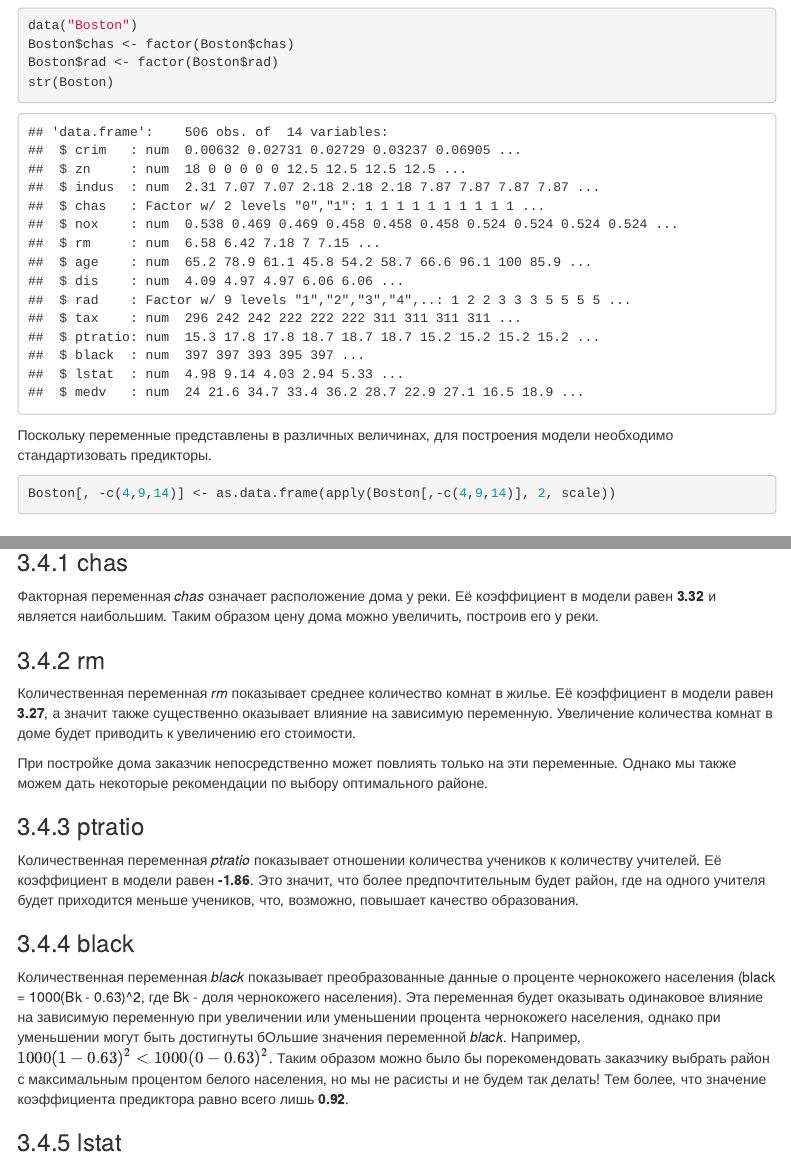
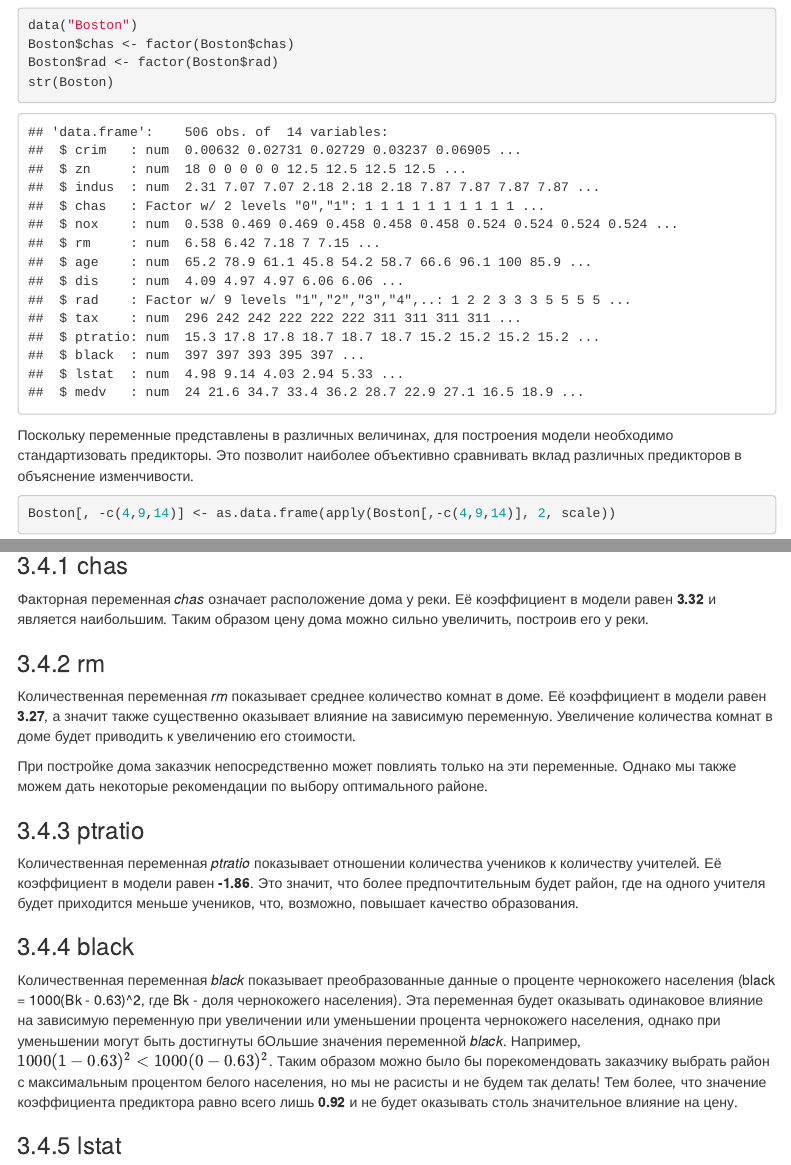
Before and after one commit to krglkvrmn/BI_Statistics_projects, an R Markdown document (project2.rmd): the page in a window 1100 px wide, from 520 px down, and a second part further down, joined at a grey line. Rendered offline with R 4.5, knitr and Pandoc, with nearby package versions; some code elsewhere in the file could not run offline; menus at the side of the page are left out.

Commit message:
Minor fixes

````diff
--- a/project2.rmd
+++ b/project2.rmd
@@ -58,7 +58,7 @@ Boston$chas <- factor(Boston$chas)
 Boston$rad <- factor(Boston$rad)
 str(Boston)
 ```
-Поскольку переменные представлены в различных величинах, для построения модели необходимо стандартизовать предикторы.
+Поскольку переменные представлены в различных величинах, для построения модели необходимо стандартизовать предикторы. Это позволит наиболее объективно сравнивать вклад различных предикторов в объяснение изменчивости.
 
 ```{r}
 Boston[, -c(4,9,14)] <- as.data.frame(apply(Boston[,-c(4,9,14)], 2, scale))
@@ -233,11 +233,11 @@ qqPlot(model_diag1$.stdresid,  distribution = "norm", xlab = "Теоретиче
 ### chas
 
 Факторная переменная *chas* означает расположение дома у реки.
-Её коэффициент в модели равен **3.32** и является наибольшим. Таким образом цену дома можно увеличить, построив его у реки.
+Её коэффициент в модели равен **3.32** и является наибольшим. Таким образом цену дома можно сильно увеличить, построив его у реки.
 
 ### rm
 
-Количественная переменная *rm* показывает среднее количество комнат в жилье.
+Количественная переменная *rm* показывает среднее количество комнат в доме.
 Её коэффициент в модели равен **3.27**, а значит также существенно оказывает влияние на зависимую переменную. Увеличение количества комнат в доме будет приводить к увеличению его стоимости.
 
 При постройке дома заказчик непосредственно может повлиять только на эти переменные.
@@ -250,7 +250,7 @@ qqPlot(model_diag1$.stdresid,  distribution = "norm", xlab = "Теоретиче
 
 ### black
 
-Количественная переменная *black* показывает преобразованные данные о проценте чернокожего населения (black = 1000(Bk - 0.63)^2, где Bk - доля чернокожего населения). Эта переменная будет оказывать одинаковое влияние на зависимую переменную при увеличении или уменьшении процента чернокожего населения, однако при уменьшении могут быть достигнуты бОльшие значения переменной *black*. Например, $1000(1 - 0.63)^2 < 1000(0 - 0.63)^2$. Таким образом можно было бы порекомендовать заказчику выбрать район с максимальным процентом белого населения, но мы не расисты и не будем так делать! Тем более, что значение коэффициента предиктора равно всего лишь **0.92**.
+Количественная переменная *black* показывает преобразованные данные о проценте чернокожего населения (black = 1000(Bk - 0.63)^2, где Bk - доля чернокожего населения). Эта переменная будет оказывать одинаковое влияние на зависимую переменную при увеличении или уменьшении процента чернокожего населения, однако при уменьшении могут быть достигнуты бОльшие значения переменной *black*. Например, $1000(1 - 0.63)^2 < 1000(0 - 0.63)^2$. Таким образом можно было бы порекомендовать заказчику выбрать район с максимальным процентом белого населения, но мы не расисты и не будем так делать! Тем более, что значение коэффициента предиктора равно всего лишь **0.92** и не будет оказывать столь значительное влияние на цену.
 
 ### lstat
 
````
Also changed, not shown: project2.rmd (2 more changed lines).
